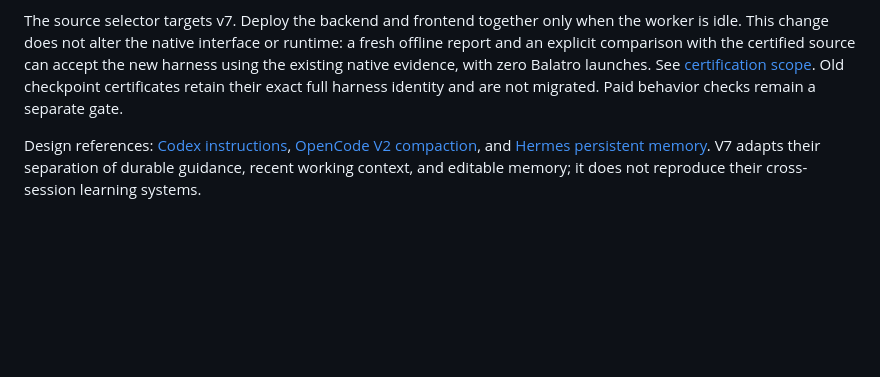
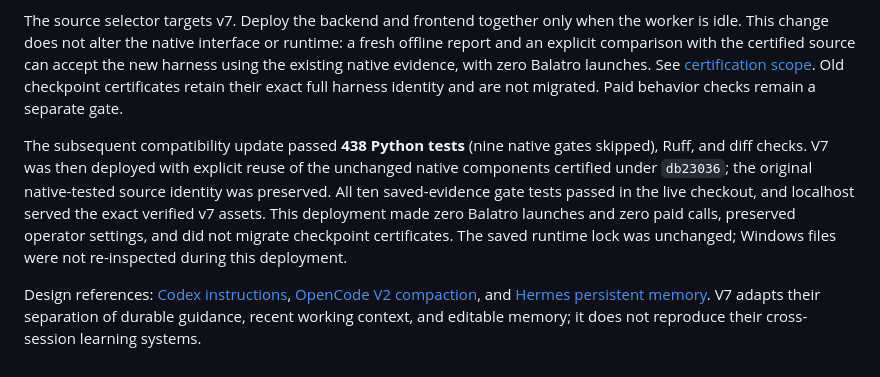
Before and after one commit to cesaregarza/balatro-horizons, a Markdown page: docs/working-memory-v1.md, the part around the change. GitHub-like rendering; blank space fills up the shorter version.

Commit message:
Document v7 deployment and superseded native certification policy

```diff
--- a/docs/working-memory-v1.md
+++ b/docs/working-memory-v1.md
@@ -124,6 +124,15 @@ Balatro launches. See [certification scope](native-certification-scope.md).
 Old checkpoint certificates retain their exact full harness identity and are
 not migrated. Paid behavior checks remain a separate gate.
 
+The subsequent compatibility update passed **438 Python tests** (nine native
+gates skipped), Ruff, and diff checks. V7 was then deployed with explicit reuse
+of the unchanged native components certified under `db23036`; the original
+native-tested source identity was preserved. All ten saved-evidence gate tests
+passed in the live checkout, and localhost served the exact verified v7 assets.
+This deployment made zero Balatro launches and zero paid calls, preserved
+operator settings, and did not migrate checkpoint certificates. The saved runtime
+lock was unchanged; Windows files were not re-inspected during this deployment.
+
 Design references: [Codex instructions](https://developers.openai.com/codex/guides/agents-md),
 [OpenCode V2 compaction](https://opencode.ai/v2/docs/compaction), and
 [Hermes persistent memory](https://hermes-agent.nousresearch.com/docs/user-guide/features/memory).
```
Also changed, not shown: docs/run-notebook-v1.md (+8 -6 lines).
